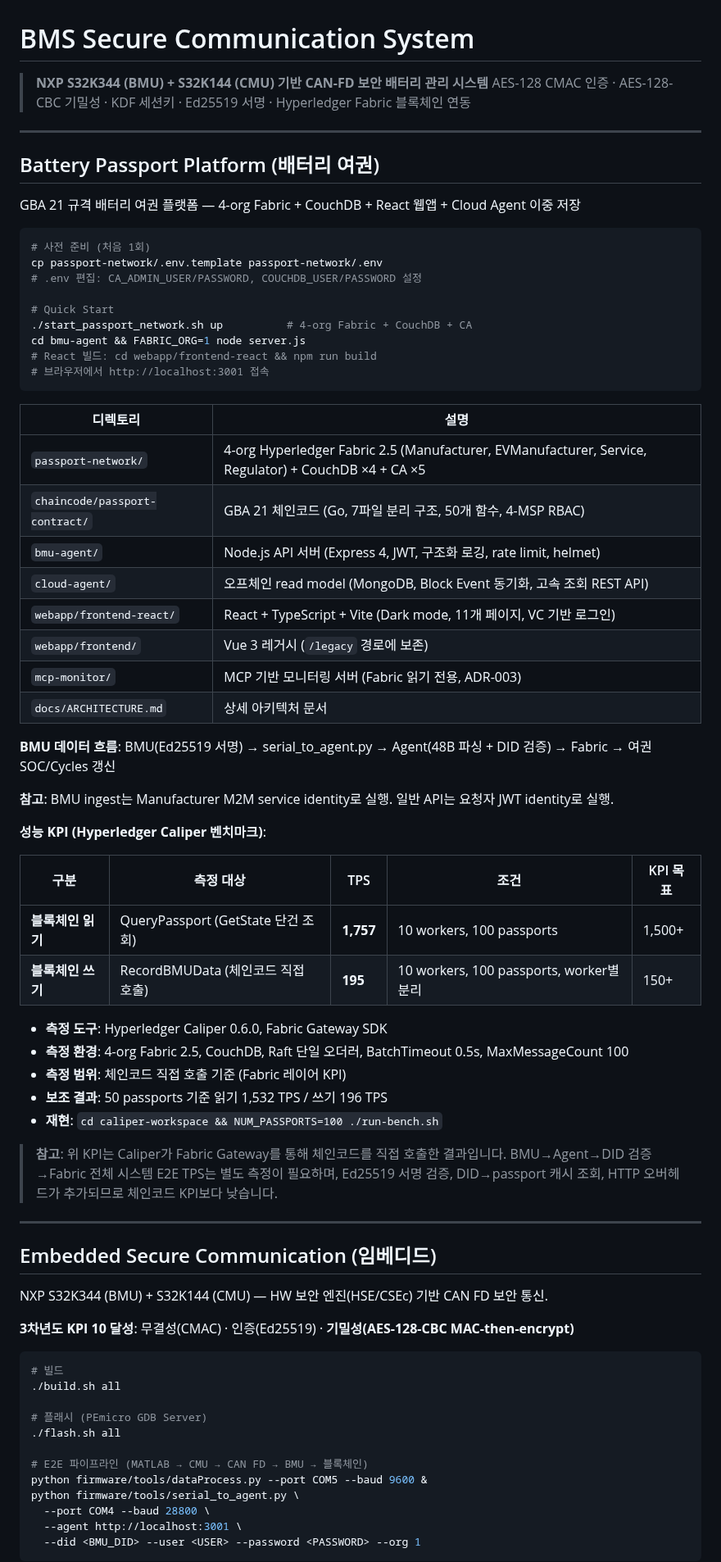
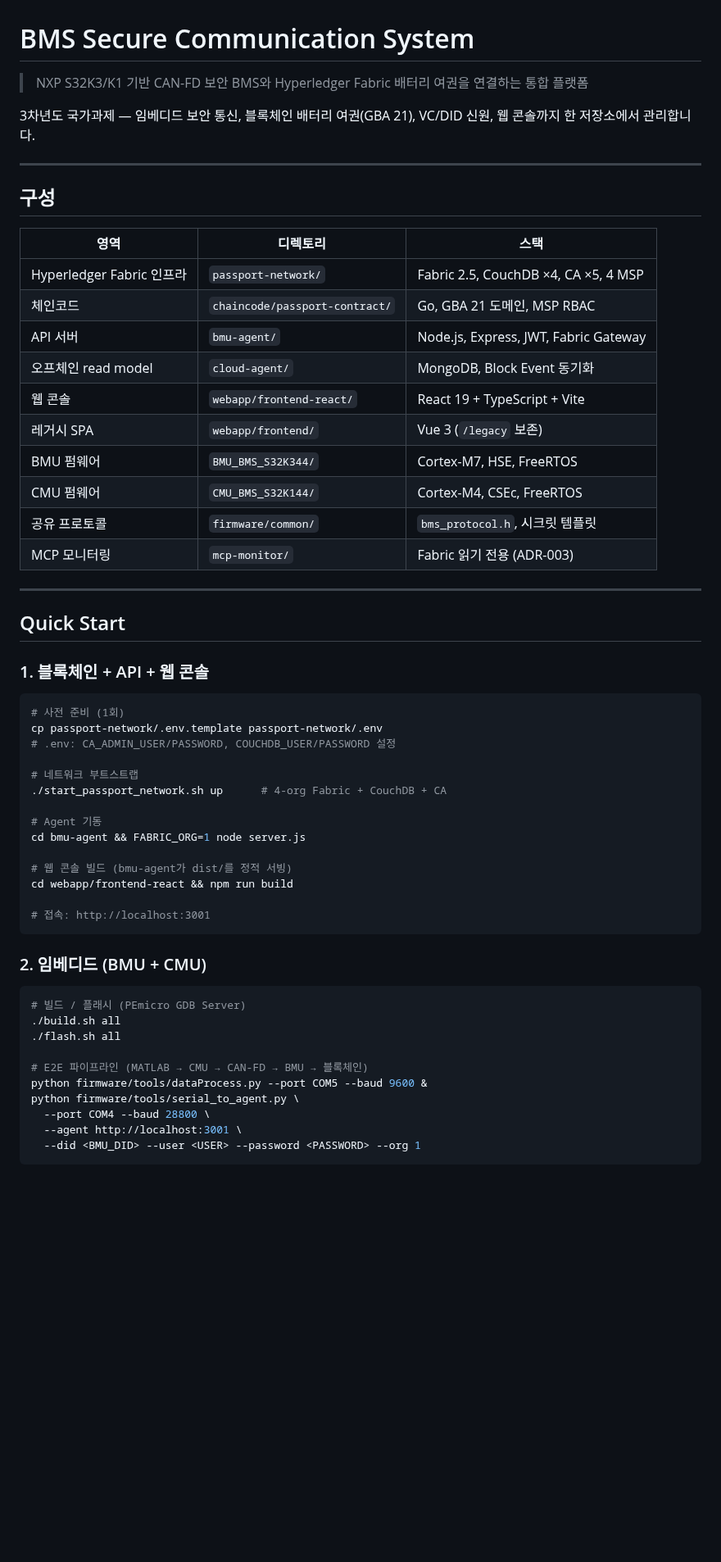
Before and after one commit to 727HC/BMS-Secure-Communication, a Markdown page: README.md, the part around one of its changes. Shown at 82% size. GitHub-like rendering; blank space fills up the shorter version.

````diff
--- a/README.md
+++ b/README.md
@@ -1,74 +1,57 @@
 # BMS Secure Communication System
 
-> **NXP S32K344 (BMU) + S32K144 (CMU) 기반 CAN-FD 보안 배터리 관리 시스템**
-> AES-128 CMAC 인증 · AES-128-CBC 기밀성 · KDF 세션키 · Ed25519 서명 · Hyperledger Fabric 블록체인 연동
+> NXP S32K3/K1 기반 CAN-FD 보안 BMS와 Hyperledger Fabric 배터리 여권을 연결하는 통합 플랫폼
+
+3차년도 국가과제 — 임베디드 보안 통신, 블록체인 배터리 여권(GBA 21), VC/DID 신원, 웹 콘솔까지 한 저장소에서 관리합니다.
 
 ---
 
-## Battery Passport Platform (배터리 여권)
+## 구성
 
-GBA 21 규격 배터리 여권 플랫폼 — 4-org Fabric + CouchDB + React 웹앱 + Cloud Agent 이중 저장
-
-```bash
-# 사전 준비 (처음 1회)
-cp passport-network/.env.template passport-network/.env
-# .env 편집: CA_ADMIN_USER/PASSWORD, COUCHDB_USER/PASSWORD 설정
-
-# Quick Start
-./start_passport_network.sh up          # 4-org Fabric + CouchDB + CA
-cd bmu-agent && FABRIC_ORG=1 node server.js
-# React 빌드: cd webapp/frontend-react && npm run build
-# 브라우저에서 http://localhost:3001 접속
-```
-
-| 디렉토리 | 설명 |
-|----------|------|
-| `passport-network/` | 4-org Hyperledger Fabric 2.5 (Manufacturer, EVManufacturer, Service, Regulator) + CouchDB ×4 + CA ×5 |
-| `chaincode/passport-contract/` | GBA 21 체인코드 (Go, 7파일 분리 구조, 50개 함수, 4-MSP RBAC) |
-| `bmu-agent/` | Node.js API 서버 (Express 4, JWT, 구조화 로깅, rate limit, helmet) |
-| `cloud-agent/` | 오프체인 read model (MongoDB, Block Event 동기화, 고속 조회 REST API) |
-| `webapp/frontend-react/` | React + TypeScript + Vite (Dark mode, 11개 페이지, VC 기반 로그인) |
-| `webapp/frontend/` | Vue 3 레거시 (`/legacy` 경로에 보존) |
-| `mcp-monitor/` | MCP 기반 모니터링 서버 (Fabric 읽기 전용, ADR-003) |
-| `docs/ARCHITECTURE.md` | 상세 아키텍처 문서 |
-
-**BMU 데이터 흐름**: BMU(Ed25519 서명) → serial_to_agent.py → Agent(48B 파싱 + DID 검증) → Fabric → 여권 SOC/Cycles 갱신
-
-**참고**: BMU ingest는 Manufacturer M2M service identity로 실행. 일반 API는 요청자 JWT identity로 실행.
-
-**성능 KPI (Hyperledger Caliper 벤치마크)**:
-
-| 구분 | 측정 대상 | TPS | 조건 | KPI 목표 |
-|------|----------|-----|------|---------|
-| **블록체인 읽기** | QueryPassport (GetState 단건 조회) | **1,757** | 10 workers, 100 passports | 1,500+ |
-| **블록체인 쓰기** | RecordBMUData (체인코드 직접 호출) | **195** | 10 workers, 100 passports, worker별 분리 | 150+ |
-
-- **측정 도구**: Hyperledger Caliper 0.6.0, Fabric Gateway SDK
-- **측정 환경**: 4-org Fabric 2.5, CouchDB, Raft 단일 오더러, BatchTimeout 0.5s, MaxMessageCount 100
-- **측정 범위**: 체인코드 직접 호출 기준 (Fabric 레이어 KPI)
-- **보조 결과**: 50 passports 기준 읽기 1,532 TPS / 쓰기 196 TPS
-- **재현**: `cd caliper-workspace && NUM_PASSPORTS=100 ./run-bench.sh`
-
-> **참고**: 위 KPI는 Caliper가 Fabric Gateway를 통해 체인코드를 직접 호출한 결과입니다.
-> BMU→Agent→DID 검증→Fabric 전체 시스템 E2E TPS는 별도 측정이 필요하며,
-> Ed25519 서명 검증, DID→passport 캐시 조회, HTTP 오버헤드가 추가되므로 체인코드 KPI보다 낮습니다.
+| 영역 | 디렉토리 | 스택 |
+|---|---|---|
+| Hyperledger Fabric 인프라 | `passport-network/` | Fabric 2.5, CouchDB ×4, CA ×5, 4 MSP |
+| 체인코드 | `chaincode/passport-contract/` | Go, GBA 21 도메인, MSP RBAC |
+| API 서버 | `bmu-agent/` | Node.js, Express, JWT, Fabric Gateway |
+| 오프체인 read model | `cloud-agent/` | MongoDB, Block Event 동기화 |
+| 웹 콘솔 | `webapp/frontend-react/` | React 19 + TypeScript + Vite |
+| 레거시 SPA | `webapp/frontend/` | Vue 3 (`/legacy` 보존) |
+| BMU 펌웨어 | `BMU_BMS_S32K344/` | Cortex-M7, HSE, FreeRTOS |
+| CMU 펌웨어 | `CMU_BMS_S32K144/` | Cortex-M4, CSEc, FreeRTOS |
+| 공유 프로토콜 | `firmware/common/` | `bms_protocol.h`, 시크릿 템플릿 |
+| MCP 모니터링 | `mcp-monitor/` | Fabric 읽기 전용 (ADR-003) |
 
 ---
 
-## Embedded Secure Communication (임베디드)
+## Quick Start
 
-NXP S32K344 (BMU) + S32K144 (CMU) — HW 보안 엔진(HSE/CSEc) 기반 CAN FD 보안 통신.
-
-**3차년도 KPI 10 달성**: 무결성(CMAC) · 인증(Ed25519) · **기밀성(AES-128-CBC MAC-then-encrypt)**
+### 1. 블록체인 + API + 웹 콘솔
 
 ```bash
-# 빌드
+# 사전 준비 (1회)
+cp passport-network/.env.template passport-network/.env
+# .env: CA_ADMIN_USER/PASSWORD, COUCHDB_USER/PASSWORD 설정
+
+# 네트워크 부트스트랩
+./start_passport_network.sh up      # 4-org Fabric + CouchDB + CA
+
+# Agent 기동
+cd bmu-agent && FABRIC_ORG=1 node server.js
+
+# 웹 콘솔 빌드 (bmu-agent가 dist/를 정적 서빙)
+cd webapp/frontend-react && npm run build
+
+# 접속: http://localhost:3001
+```
+
+### 2. 임베디드 (BMU + CMU)
+
+```bash
+# 빌드 / 플래시 (PEmicro GDB Server)
 ./build.sh all
-
-# 플래시 (PEmicro GDB Server)
 ./flash.sh all
 
-# E2E 파이프라인 (MATLAB → CMU → CAN FD → BMU → 블록체인)
+# E2E 파이프라인 (MATLAB → CMU → CAN-FD → BMU → 블록체인)
 python firmware/tools/dataProcess.py --port COM5 --baud 9600 &
 python firmware/tools/serial_to_agent.py \
   --port COM4 --baud 28800 \
````
Also changed, not shown: other parts of README.md (+29 -32 lines).
